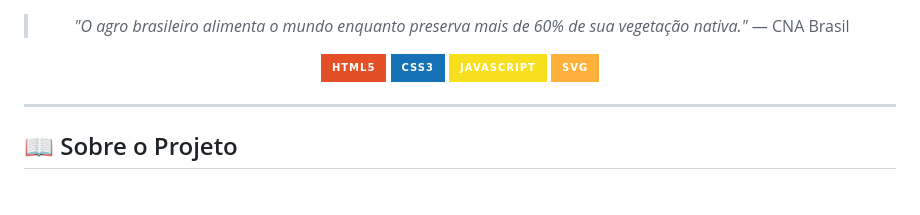
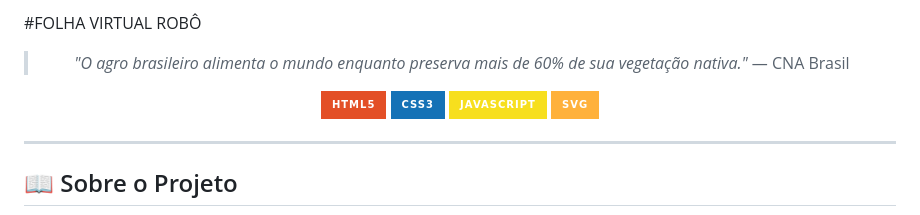
Before and after one commit to gelogeladopotatofrio-source/AGRO-II-TECNOLOGIA, a Markdown page: README.md, the part around the change. GitHub-like rendering; badges without logos; blank space fills up the shorter version.

```diff
--- a/README.md
+++ b/README.md
@@ -1,3 +1,4 @@
+#FOLHA VIRTUAL ROBÔ
 <div align="center">
 
 > *"O agro brasileiro alimenta o mundo enquanto preserva mais de 60% de sua vegetação nativa."*
```
